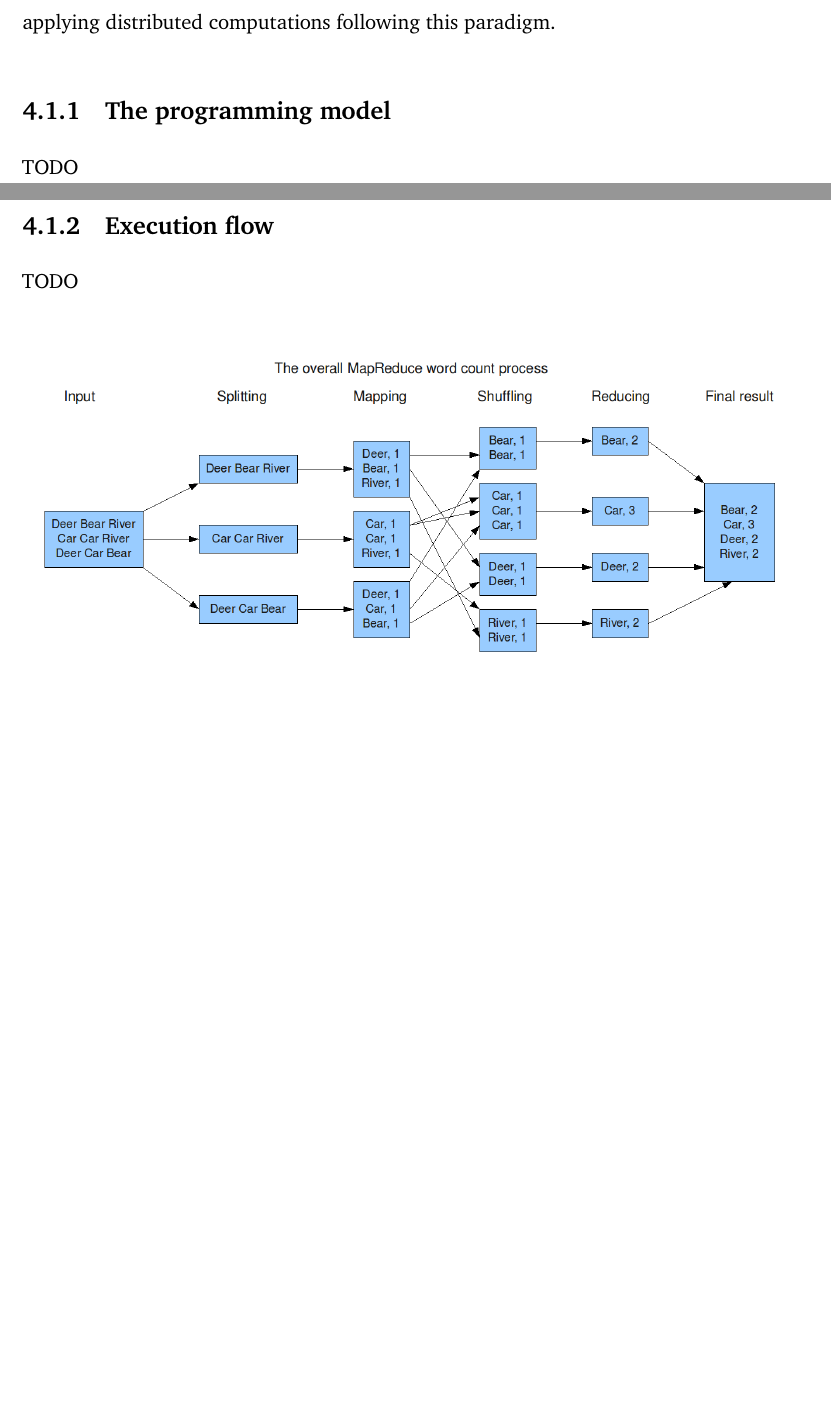
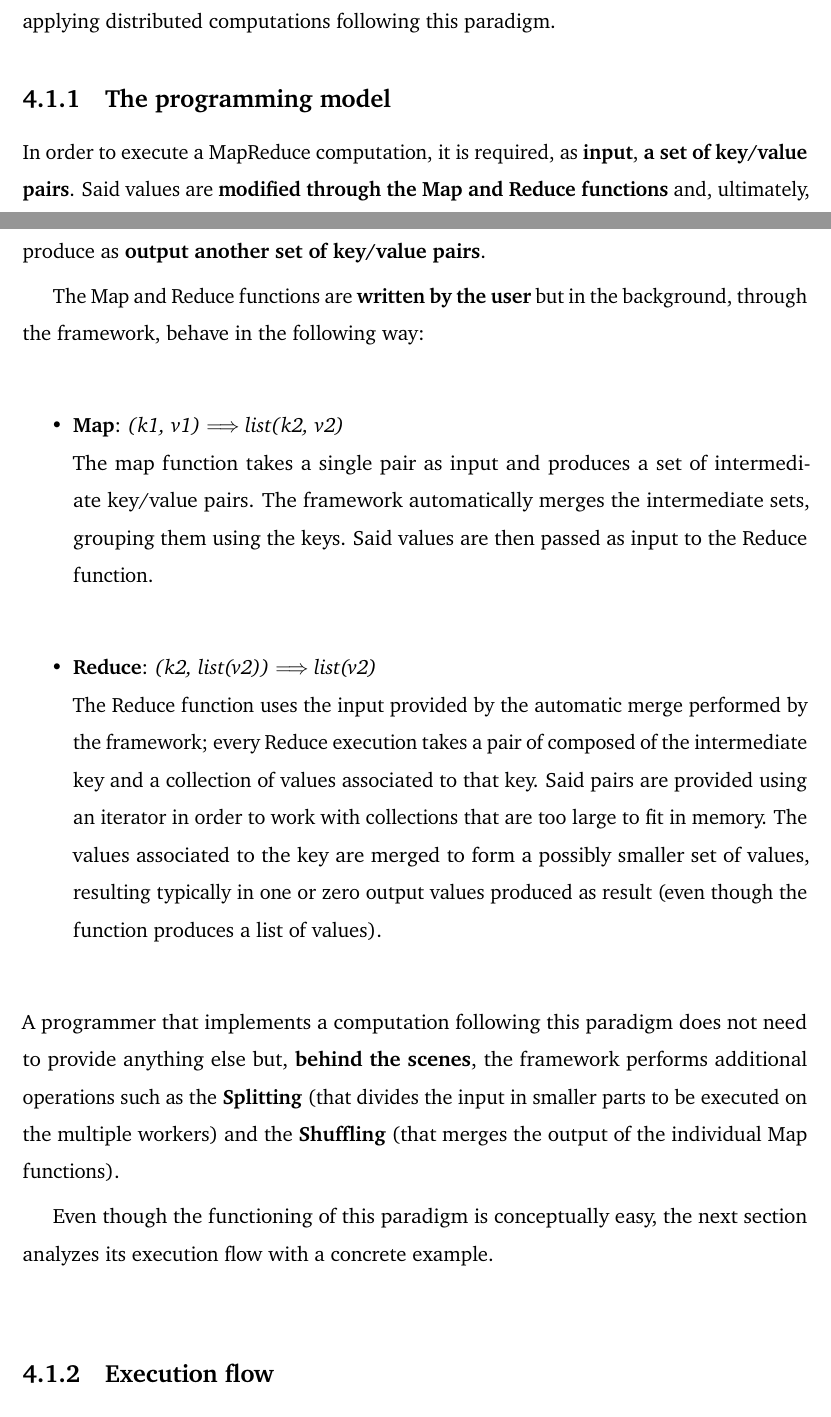
Before and after one commit to Tale152/master-thesis, a LaTeX thesis (main.tex, which reads document/chapters/chapter_4/sections/1_definition.tex): two parts of pages 49 and 50 of 53 before the commit and two parts of pages 49 and 50 of 54 after it, joined at a grey line, cut so that both start at the same text, the shorter picture padded with empty space. Compiled offline with pdfLaTeX.

Commit message:
written 4.1.1

```diff
--- a/document/chapters/chapter_4/sections/1_definition.tex
+++ b/document/chapters/chapter_4/sections/1_definition.tex
@@ -6,8 +6,18 @@
 \textbf{\href{https://hadoop.apache.org/}{Apache Hadoop}}, inspired by Google's work, integrates the MapReduce paradigm in its free-licensed framework, making it \textbf{one of the most used options} when it comes to applying distributed computations following this paradigm.
 
 \subsection{The programming model}
-TODO
-% including types
+In order to execute a MapReduce computation, it is required, as \textbf{input}, \textbf{a set of key/value pairs}. Said values are \textbf{modified through the Map and Reduce functions} and, ultimately, produce as \textbf{output another set of key/value pairs}.
+
+The Map and Reduce functions are \textbf{written by the user} but in the background, through the framework, behave in the following way:
+\begin{itemize}
+    \item \textbf{Map}: \textit{(k1, v1) $\Longrightarrow$ list(k2, v2)}\\
+    The map function takes a single pair as input and produces a set of intermediate key/value pairs. The framework automatically merges the intermediate sets, grouping them using the keys. Said values are then passed as input to the Reduce function.
+    \item \textbf{Reduce}: \textit{(k2, list(v2)) $\Longrightarrow$ list(v2)}\\
+    The Reduce function uses the input provided by the automatic merge performed by the framework; every Reduce execution takes a pair of composed of the intermediate key and a collection of values associated to that key. Said pairs are provided using an iterator in order to work with collections that are too large to fit in memory. The values associated to the key are merged to form a possibly smaller set of values, resulting typically in one or zero output values produced as result (even though the function produces a list of values).
+\end{itemize}
+A programmer that implements a computation following this paradigm does not need to provide anything else but, \textbf{behind the scenes}, the framework performs additional operations such as the \textbf{Splitting} (that divides the input in smaller parts to be executed on the multiple workers) and the \textbf{Shuffling} (that merges the output of the individual Map functions).
+
+Even though the functioning of this paradigm is conceptually easy, the next section analyzes its execution flow with a concrete example.
 
 \subsection{Execution flow}
 TODO
```
